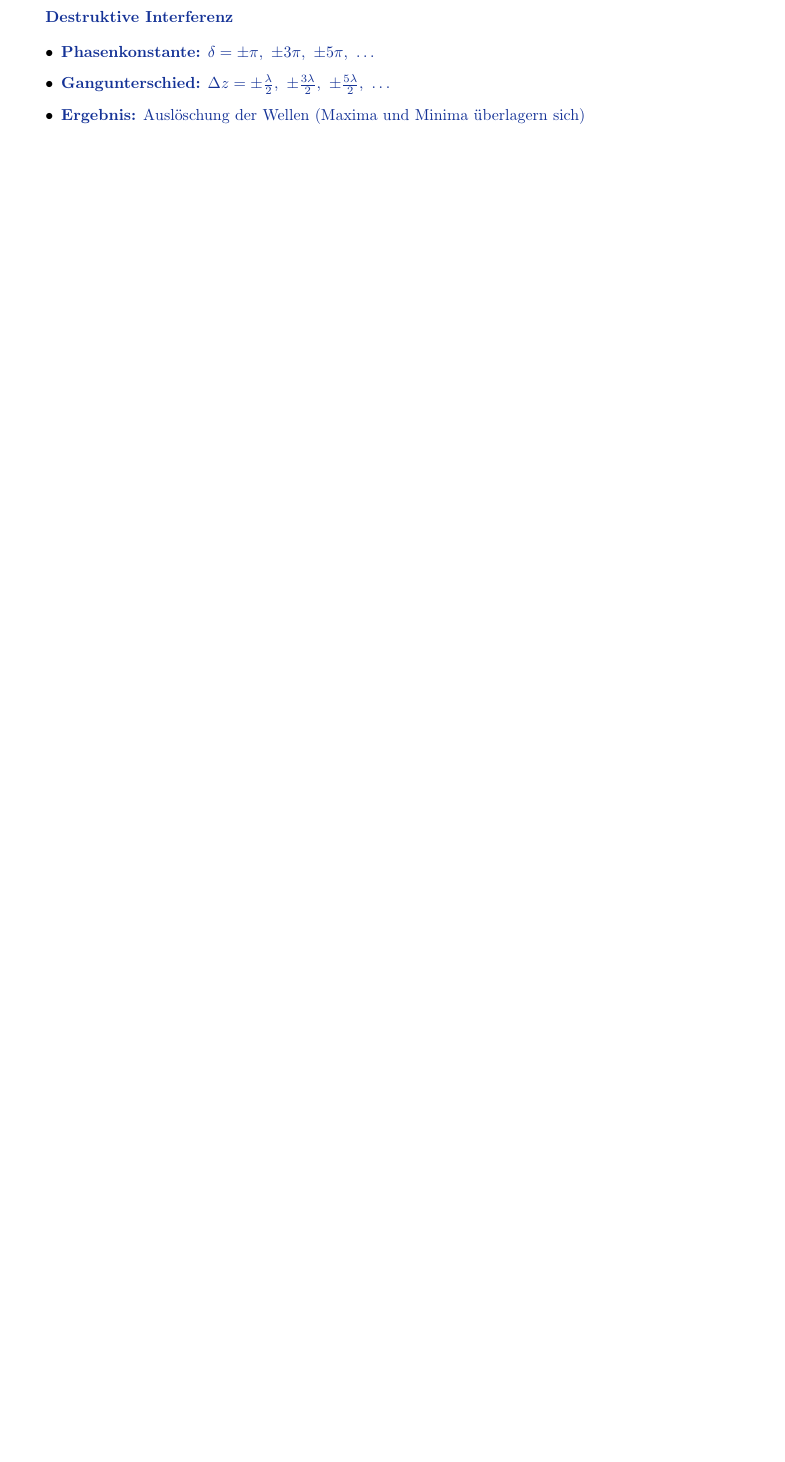
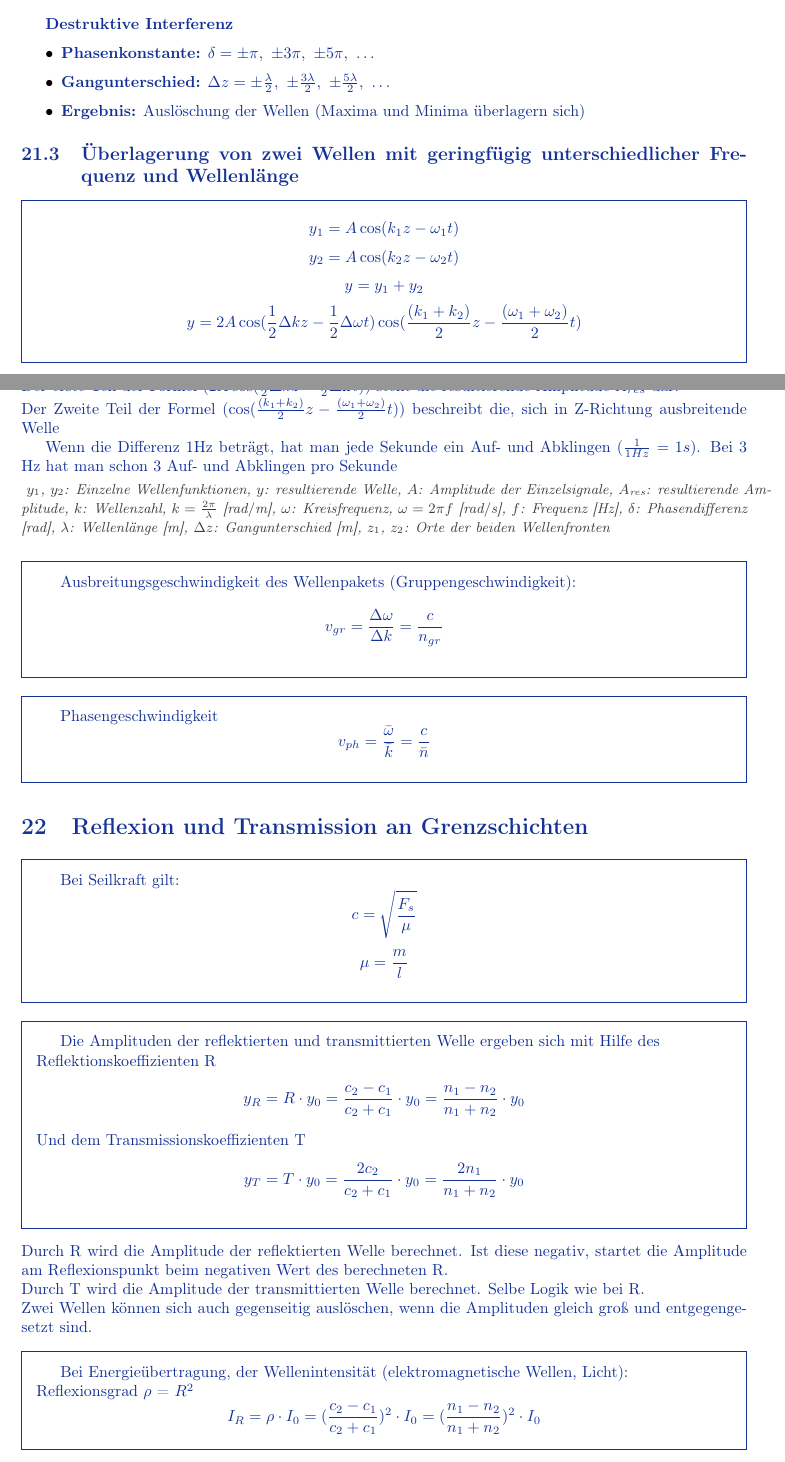
Before and after one commit to AtasCem/Physik-Formelsammlung, a LaTeX document (document.tex): part of page 25 of 25 before the commit and two parts of pages 25 and 26 of 27 after it, the two joined at a grey line, cut so that both start at the same text, the shorter picture padded with empty space. Compiled offline with pdfLaTeX.

```diff
--- a/document.tex
+++ b/document.tex
@@ -1518,4 +1536,92 @@
 	\item \textbf{Ergebnis:} Auslöschung der Wellen (Maxima und Minima überlagern sich)
 \end{itemize}
 
+\subsection{Überlagerung von zwei Wellen mit geringfügig unterschiedlicher Frequenz und Wellenlänge}
+
+\begin{displayformula}
+	\[
+	y_1 = A \cos (k_1z - \omega_1 t)
+	\]
+	\[
+	y_2 = A \cos (k_2z - \omega_2 t)
+	\]
+	\[
+	y = y_1 + y_2
+	\]
+	\[
+	y = 2 A \cos (\frac{1}{2} \Delta kz - \frac{1}{2} \Delta \omega t) \cos (\frac{(k_1 + k_2)}{2} z - \frac{(\omega_1 + \omega_2)}{2}t)
+	\]
+\end{displayformula}
+Der erste Teil der Formel ($2 A \cos (\frac{1}{2} \Delta kz - \frac{1}{2} \Delta \omega t)$) stellt die resultierende Amplitude $A_{res}$ dar. \\
+Der Zweite Teil der Formel ($\cos (\frac{(k_1 + k_2)}{2} z - \frac{(\omega_1 + \omega_2)}{2}t)$) beschreibt die, sich in Z-Richtung ausbreitende Welle
+
+Wenn die Differenz 1Hz beträgt, hat man jede Sekunde ein Auf- und Abklingen ($\frac{1}{1 Hz} = 1s$). Bei 3 Hz hat man schon 3 Auf- und Abklingen pro Sekunde
+\formulalegend{
+	$y_1$, $y_2$: Einzelne Wellenfunktionen,
+	$y$: resultierende Welle,
+	$A$: Amplitude der Einzelsignale,
+	$A_{\text{res}}$:  resultierende Amplitude,
+	$k$: Wellenzahl, $k = \frac{2\pi}{\lambda}$ [$\text{rad}/\text{m}$],
+	$\omega$: Kreisfrequenz, $\omega = 2\pi f$ [$\text{rad}/\text{s}$],
+	$f$: Frequenz [Hz],
+	$\delta$: Phasendifferenz [rad],
+	$\lambda$: Wellenlänge [m],
+	$\Delta z$: Gangunterschied [m],
+	$z_1$, $z_2$: Orte der beiden Wellenfronten
+}
+
+\begin{displayformula}
+		Ausbreitungsgeschwindigkeit des Wellenpakets (Gruppengeschwindigkeit):
+	\[
+	v_{gr} = \frac{\Delta \omega}{\Delta k} = \frac{c}{n_{gr}}
+	\]
+\end{displayformula}
+
+\begin{displayformula}
+		Phasengeschwindigkeit
+	\[
+	v_{ph} = \frac{\bar{ \omega}}{\bar{k}} = \frac{c}{\bar{n}}
+	\]
+\end{displayformula}
+
+\section{Reflexion und Transmission an Grenzschichten}
+
+\begin{displayformula}
+Bei Seilkraft gilt:
+	\[
+	c = \sqrt{\frac{F_s}{\mu}}
+	\]
+	\[
+	\mu = \frac{m}{l}
+	\]
+\end{displayformula}
+
+\begin{displayformula}
+	Die Amplituden der reflektierten und transmittierten Welle ergeben sich mit Hilfe des \\ Reflektionskoeffizienten R
+	\[
+	y_R = R \cdot y_0 = \frac{c_2 - c_1}{c_2 + c_1} \cdot y_0 = \frac{n_1 - n_2}{n_1 + n_2} \cdot y_0
+	\]
+	Und dem Transmissionskoeffizienten T
+	\[
+	y_T = T \cdot y_0 = \frac{2c_2}{c_2 + c_1} \cdot y_0 = \frac{2n_1}{n_1 + n_2} \cdot y_0
+	\]
+\end{displayformula}
+Durch R wird die Amplitude der reflektierten Welle berechnet. Ist diese negativ, startet die Amplitude am Reflexionspunkt beim negativen Wert des berechneten R. \\
+Durch T wird die Amplitude der transmittierten Welle berechnet. Selbe Logik wie bei R. \\
+Zwei Wellen können sich auch gegenseitig auslöschen, wenn die Amplituden gleich groß und entgegengesetzt sind.
+
+\begin{displayformula}
+	Bei Energieübertragung, der Wellenintensität (elektromagnetische Wellen, Licht): \\
+	Reflexionsgrad $\rho$ = $R^2$
+	\[
+	I_R = \rho \cdot I_0 = (\frac{c_2 - c_1}{c_2 + c_1})^2 \cdot I_0 = (\frac{n_1 - n_2}{n_1 + n_2})^2 \cdot I_0
+	\]
+	Und dem Transmissionsgrad $\tau$ =  $1 - \rho$
+	\[
+	I_T = \tau \cdot I_0 = \frac{4n_1n_2}{(n_1 + n_2)^2} \cdot I_0
+	\]
+\end{displayformula}
+
+
+
 \end{document}
```
Also changed, not shown: document.pdf, document.tex (24 more changed lines), 4 other files.
